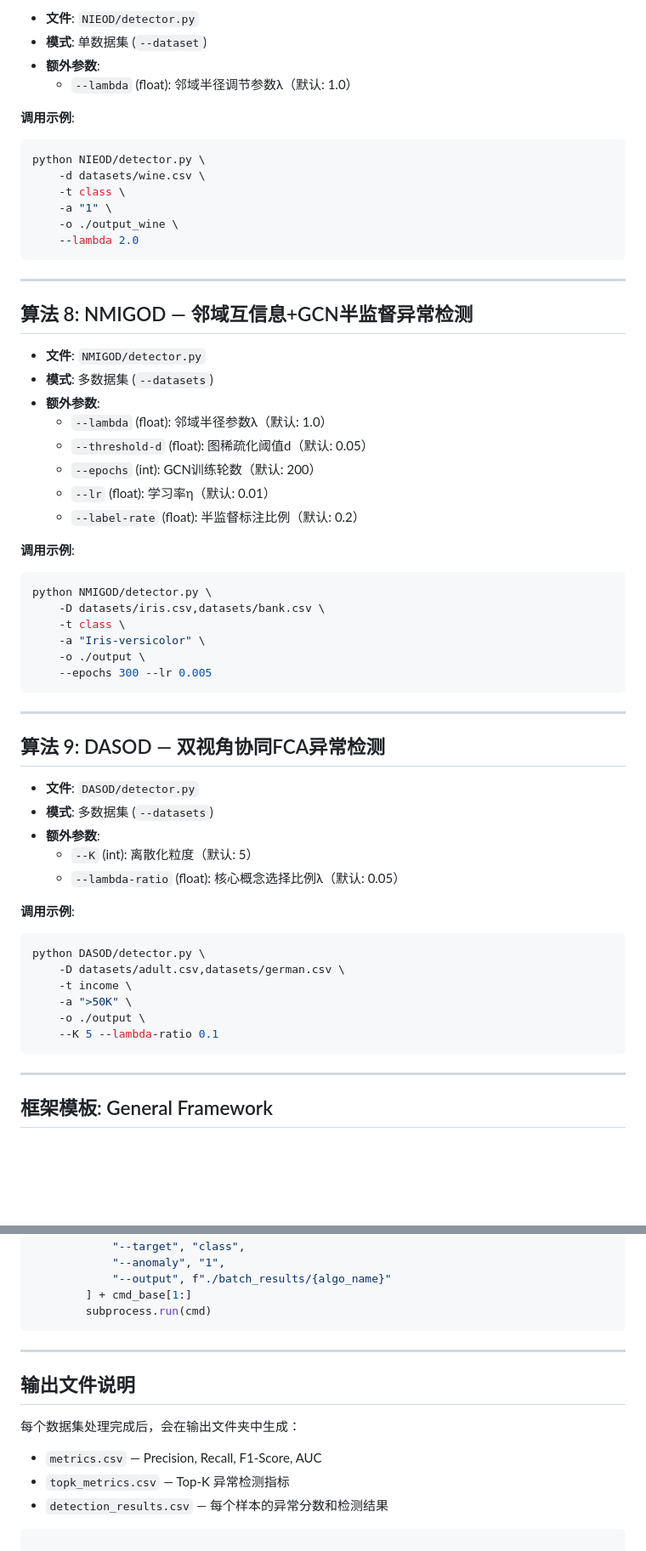
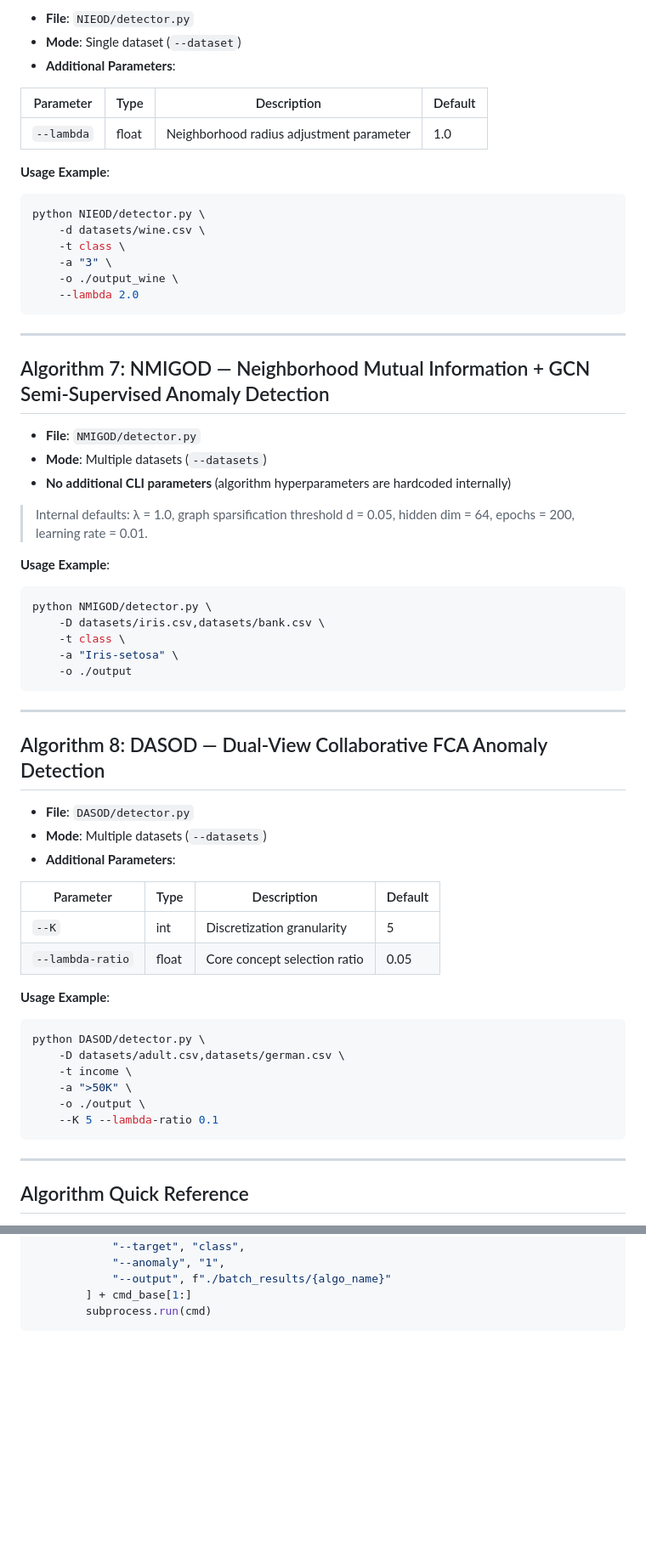
Before and after one commit to zhiyuandaoren/anomaly-detection-NMIGOD, a Markdown page: README.md, 2 parts joined by grey strips. Shown at 85% size. Rendered like a GitHub page; blank space fills up the shorter version.

````diff
--- a/README.md
+++ b/README.md
@@ -153,53 +165,55 @@ python KNN/detector.py \
 
-- **文件**: `NIEOD/detector.py`
-- **模式**: 单数据集 (`--dataset`)
-- **额外参数**:
-  - `--lambda` (float): 邻域半径调节参数λ（默认: 1.0）
+- **File**: `NIEOD/detector.py`
+- **Mode**: Single dataset (`--dataset`)
+- **Additional Parameters**:
 
-**调用示例**:
+| Parameter   | Type  | Description                              | Default |
+|-------------|-------|------------------------------------------|---------|
+| `--lambda`  | float | Neighborhood radius adjustment parameter | 1.0     |
+
+**Usage Example**:
 ```bash
 python NIEOD/detector.py \
     -d datasets/wine.csv \
     -t class \
-    -a "1" \
+    -a "3" \
     -o ./output_wine \
     --lambda 2.0
 ```
 
 ---
 
-## 算法 8: NMIGOD — 邻域互信息+GCN半监督异常检测
+## Algorithm 7: NMIGOD — Neighborhood Mutual Information + GCN Semi-Supervised Anomaly Detection
 
-- **文件**: `NMIGOD/detector.py`
-- **模式**: 多数据集 (`--datasets`)
-- **额外参数**:
-  - `--lambda` (float): 邻域半径参数λ（默认: 1.0）
-  - `--threshold-d` (float): 图稀疏化阈值d（默认: 0.05）
-  - `--epochs` (int): GCN训练轮数（默认: 200）
-  - `--lr` (float): 学习率η（默认: 0.01）
-  - `--label-rate` (float): 半监督标注比例（默认: 0.2）
+- **File**: `NMIGOD/detector.py`
+- **Mode**: Multiple datasets (`--datasets`)
+- **No additional CLI parameters** (algorithm hyperparameters are hardcoded internally)
 
-**调用示例**:
+> Internal defaults: λ = 1.0, graph sparsification threshold d = 0.05, hidden dim = 64, epochs = 200, learning rate = 0.01.
+
+**Usage Example**:
 ```bash
 python NMIGOD/detector.py \
     -D datasets/iris.csv,datasets/bank.csv \
     -t class \
-    -a "Iris-versicolor" \
-    -o ./output \
-    --epochs 300 --lr 0.005
+    -a "Iris-setosa" \
+    -o ./output
 ```
 
 ---
 
-## 算法 9: DASOD — 双视角协同FCA异常检测
+## Algorithm 8: DASOD — Dual-View Collaborative FCA Anomaly Detection
 
-- **文件**: `DASOD/detector.py`
-- **模式**: 多数据集 (`--datasets`)
-- **额外参数**:
-  - `--K` (int): 离散化粒度（默认: 5）
-  - `--lambda-ratio` (float): 核心概念选择比例λ（默认: 0.05）
+- **File**: `DASOD/detector.py`
+- **Mode**: Multiple datasets (`--datasets`)
+- **Additional Parameters**:
 
-**调用示例**:
+| Parameter       | Type  | Description                       | Default |
+|-----------------|-------|-----------------------------------|---------|
+| `--K`           | int   | Discretization granularity        | 5       |
+| `--lambda-ratio`| float | Core concept selection ratio      | 0.05    |
+
+**Usage Example**:
 ```bash
 python DASOD/detector.py \
     -D datasets/adult.csv,datasets/german.csv \
@@ -211,5 +225,5 @@ python DASOD/detector.py \
 
 ---
 
-## 框架模板: General Framework
+## Algorithm Quick Reference
 
@@ -281,15 +374,3 @@ for algo_name, cmd_base in algorithms.items():
         ] + cmd_base[1:]
         subprocess.run(cmd)
 ```
-
----
-
-## 输出文件说明
-
-每个数据集处理完成后，会在输出文件夹中生成：
-
-- `metrics.csv` — Precision, Recall, F1-Score, AUC
-- `topk_metrics.csv` — Top-K 异常检测指标
-- `detection_results.csv` — 每个样本的异常分数和检测结果
-
-```
````
Also changed, not shown: other parts of README.md (+182 -91 lines).
